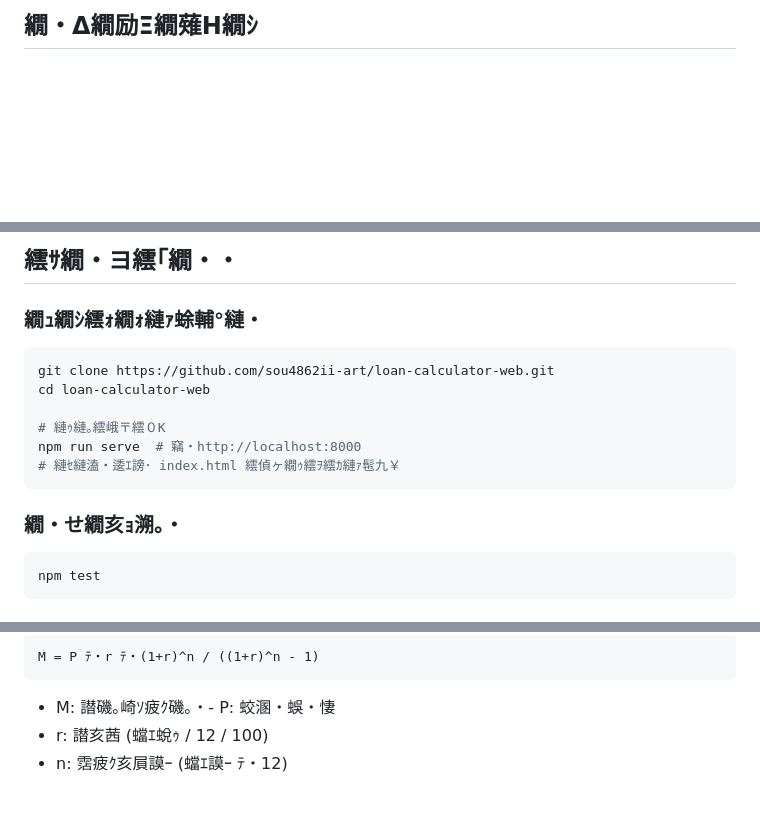
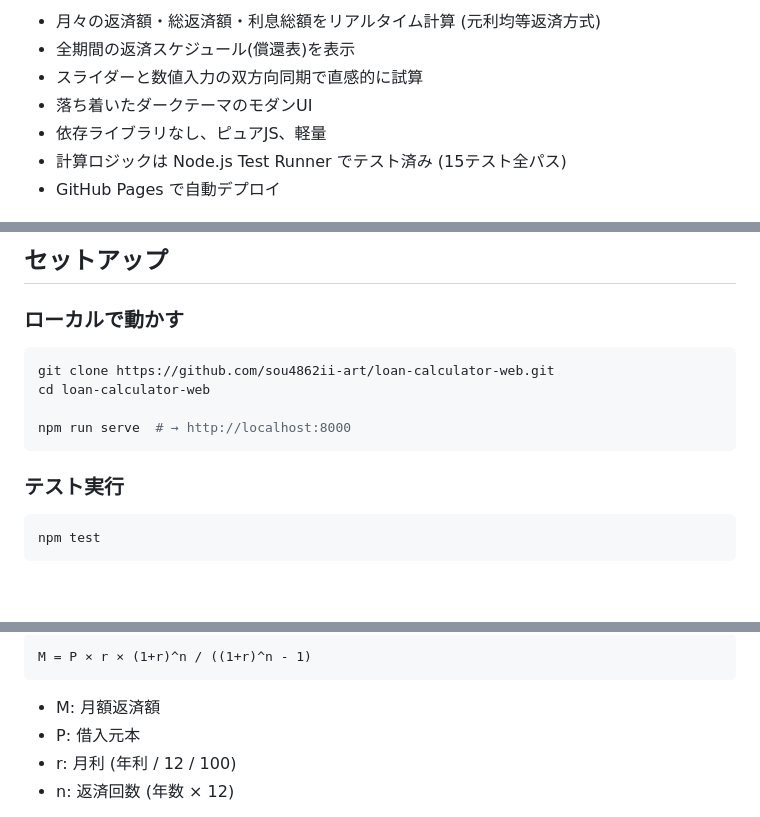
Before and after one commit to sou4862ii-art/loan-calculator-web, a Markdown page: README.md, 3 parts joined by grey strips. GitHub-like rendering; blank space fills up the shorter version.

````diff
--- a/README.md
+++ b/README.md
@@ -17,3 +12,9 @@
 
-## 繝・Δ繝励Ξ繝薙Η繝ｼ
+- 月々の返済額・総返済額・利息総額をリアルタイム計算 (元利均等返済方式)
+- 全期間の返済スケジュール(償還表)を表示
+- スライダーと数値入力の双方向同期で直感的に試算
+- 落ち着いたダークテーマのモダンUI
+- 依存ライブラリなし、ピュアJS、軽量
+- 計算ロジックは Node.js Test Runner でテスト済み (15テスト全パス)
+- GitHub Pages で自動デプロイ
 
@@ -26,18 +30,18 @@
 ```
 
-## 繧ｻ繝・ヨ繧｢繝・・
+## セットアップ
 
-### 繝ｭ繝ｼ繧ｫ繝ｫ縺ｧ蜍輔°縺・
+### ローカルで動かす
+
 ```bash
 git clone https://github.com/sou4862ii-art/loan-calculator-web.git
 cd loan-calculator-web
 
-# 縺ｩ縺｡繧峨〒繧０K
-npm run serve  # 竊・http://localhost:8000
-# 縺ｾ縺溘・逶ｴ謗･ index.html 繧偵ヶ繝ｩ繧ｦ繧ｶ縺ｧ髢九￥
+npm run serve  # → http://localhost:8000
 ```
 
-### 繝・せ繝亥ｮ溯｡・
+### テスト実行
+
 ```bash
 npm test
 ```
@@ -47,8 +53,9 @@ npm test
 ```
-M = P ﾃ・r ﾃ・(1+r)^n / ((1+r)^n - 1)
+M = P × r × (1+r)^n / ((1+r)^n - 1)
 ```
 
-- M: 譛磯｡崎ｿ疲ｸ磯｡・- P: 蛟溷・蜈・悽
-- r: 譛亥茜 (蟷ｴ蛻ｩ / 12 / 100)
-- n: 霑疲ｸ亥屓謨ｰ (蟷ｴ謨ｰ ﾃ・12)
+- M: 月額返済額
+- P: 借入元本
+- r: 月利 (年利 / 12 / 100)
+- n: 返済回数 (年数 × 12)
 
````
Also changed, not shown: other parts of README.md (+47 -39 lines).
